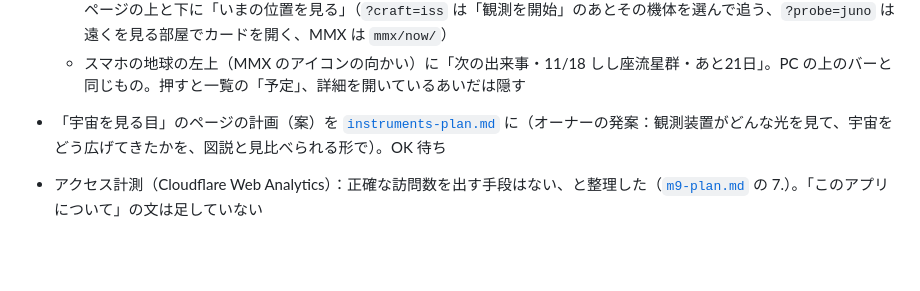
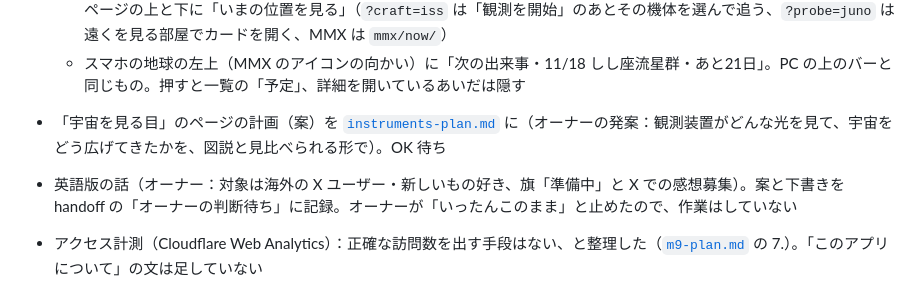
Before and after one commit to mentoce0-gif/voyascope, a Markdown page: docs/changelog.md, the part around the change. GitHub-like rendering; blank space fills up the shorter version.

```diff
--- a/docs/changelog.md
+++ b/docs/changelog.md
@@ -11,6 +11,7 @@
   - カード ⇄「一言でわかる」：地球の画面と遠くを見る部屋のカードに「一言でわかる（要点と出典）›」。一言でわかるのページの上と下に「いまの位置を見る」（`?craft=iss` は「観測を開始」のあとその機体を選んで追う、`?probe=juno` は遠くを見る部屋でカードを開く、MMX は `mmx/now/`）
   - スマホの地球の左上（MMX のアイコンの向かい）に「次の出来事・11/18 しし座流星群・あと21日」。PC の上のバーと同じもの。押すと一覧の「予定」、詳細を開いているあいだは隠す
 - 「宇宙を見る目」のページの計画（案）を [`instruments-plan.md`](instruments-plan.md) に（オーナーの発案：観測装置がどんな光を見て、宇宙をどう広げてきたかを、図説と見比べられる形で）。OK 待ち
+- 英語版の話（オーナー：対象は海外の X ユーザー・新しいもの好き、旗「準備中」と X での感想募集）。案と下書きを handoff の「オーナーの判断待ち」に記録。オーナーが「いったんこのまま」と止めたので、作業はしていない
 - アクセス計測（Cloudflare Web Analytics）：正確な訪問数を出す手段はない、と整理した（[`m9-plan.md`](m9-plan.md) の 7.）。「このアプリについて」の文は足していない
 
 - いまどこ（全体の図）：MMX の模型が、軌道の線から離れて見えていた（オーナー：PC で拡大・縮小すると違和感）。原因は、全体の図に3つの座標が混ざっていたこと：① 地球のそばの道は「打ち上げの日の地球を止めて、大きく誇張した模式」（打ち上げの日・MMX を追う画面のため）、② MMX の模型は太陽から見た本当の位置、③ 地球（いま）も本当の位置。拡大率で画面の幅が変わると、斜めに見る角度（PC の横長の図）も変わり、ずれが目立った
```
Also changed, not shown: docs/handoff.md (+5 -0 lines).
